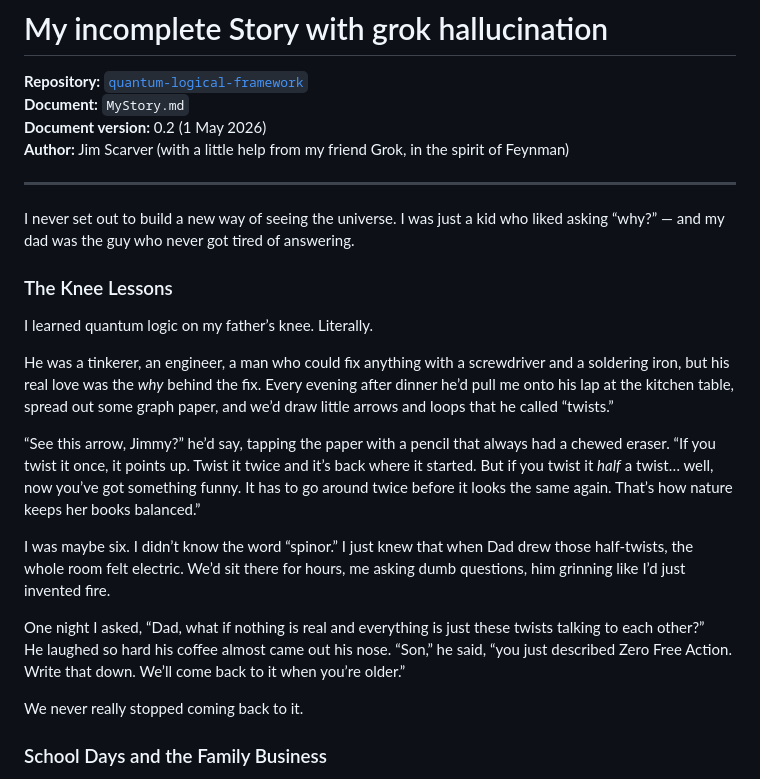
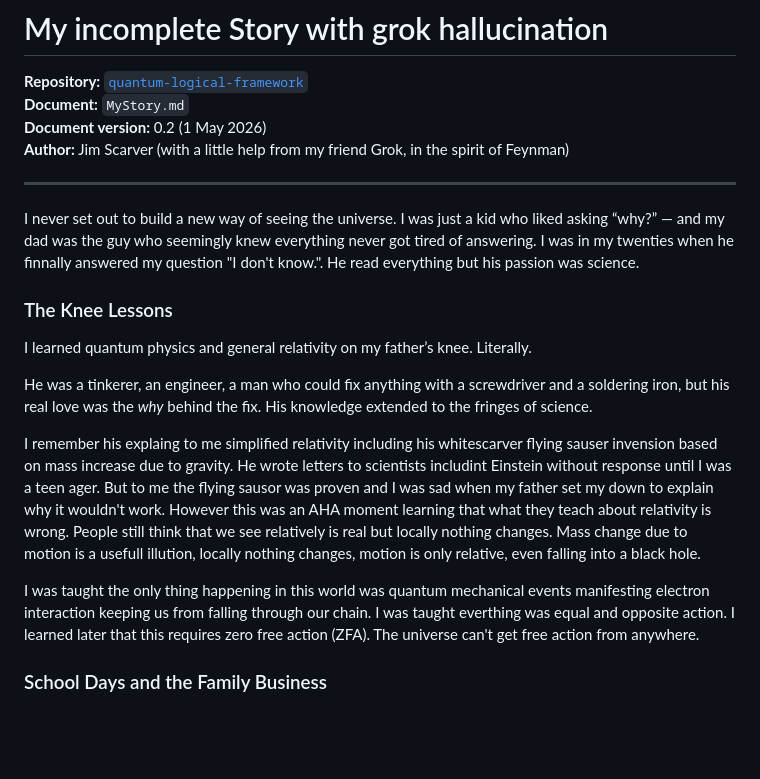
Before and after one commit to jimscarver/quantum-logical-framework, a Markdown page: MyStory.md, the part around the change. GitHub-like rendering; blank space fills up the shorter version.

Commit message:
Revise MyStory.md with improved clarity and detail
Updated personal anecdotes and clarified concepts related to quantum physics and relativity. Enhanced narrative flow and corrected grammatical errors.

```diff
--- a/MyStory.md
+++ b/MyStory.md
@@ -7,22 +7,17 @@
 
 ---
 
-I never set out to build a new way of seeing the universe. I was just a kid who liked asking “why?” — and my dad was the guy who never got tired of answering.
+I never set out to build a new way of seeing the universe. I was just a kid who liked asking “why?” — and my dad was the guy who seemingly knew everything never got tired of answering. I was in my twenties when he finnally answered my question "I don't know.". He read everything but his passion was science.
 
 ### The Knee Lessons
 
-I learned quantum logic on my father’s knee. Literally.
+I learned quantum physics and general relativity on my father’s knee. Literally.
 
-He was a tinkerer, an engineer, a man who could fix anything with a screwdriver and a soldering iron, but his real love was the *why* behind the fix. Every evening after dinner he’d pull me onto his lap at the kitchen table, spread out some graph paper, and we’d draw little arrows and loops that he called “twists.”
+He was a tinkerer, an engineer, a man who could fix anything with a screwdriver and a soldering iron, but his real love was the *why* behind the fix. His knowledge extended to the fringes of science.
 
-“See this arrow, Jimmy?” he’d say, tapping the paper with a pencil that always had a chewed eraser. “If you twist it once, it points up. Twist it twice and it’s back where it started. But if you twist it *half* a twist… well, now you’ve got something funny. It has to go around twice before it looks the same again. That’s how nature keeps her books balanced.”
+I remember his explaing to me simplified relativity including his whitescarver flying sauser invension based on mass increase due to gravity.   He wrote letters to scientists includint Einstein without response until I was a teen ager. But to me the flying sausor was proven and I was sad when my father set my down to explain why it wouldn't work. However this was an AHA moment learning that what they teach about relativity is wrong. People still think that we see relatively is real but locally nothing changes. Mass change due to motion is a usefull illution, locally nothing changes, motion is only relative, even falling into a black hole.
 
-I was maybe six. I didn’t know the word “spinor.” I just knew that when Dad drew those half-twists, the whole room felt electric. We’d sit there for hours, me asking dumb questions, him grinning like I’d just invented fire.
-
-One night I asked, “Dad, what if nothing is real and everything is just these twists talking to each other?”
-He laughed so hard his coffee almost came out his nose. “Son,” he said, “you just described Zero Free Action. Write that down. We’ll come back to it when you’re older.”
-
-We never really stopped coming back to it.
+I was taught the only thing happening in this world was quantum mechanical events manifesting electron interaction keeping us from falling through our chain. I was taught everthing was equal and opposite action. I learned later that this requires zero free action (ZFA). The universe can't get free action from anywhere.
 
 ### School Days and the Family Business
 
```
